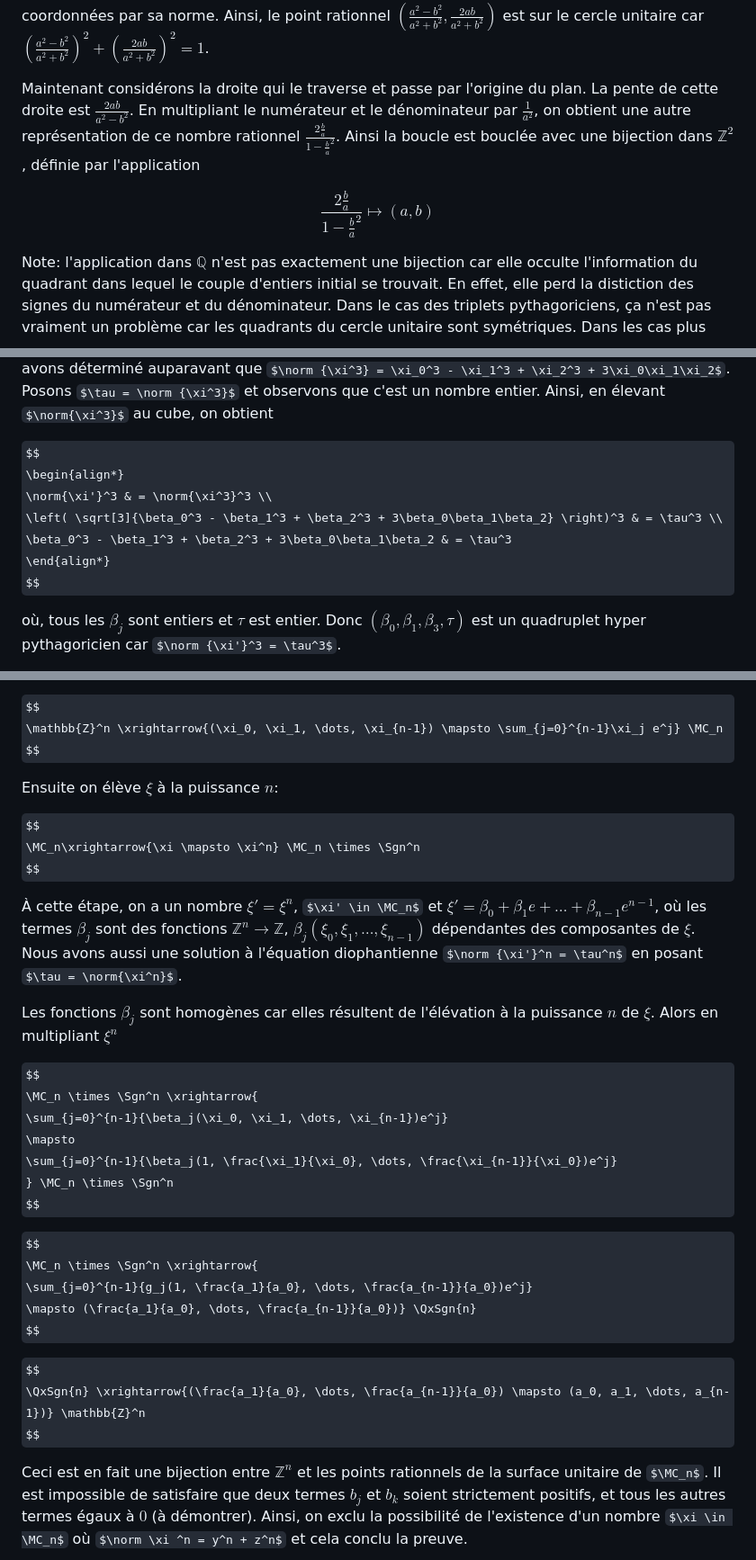
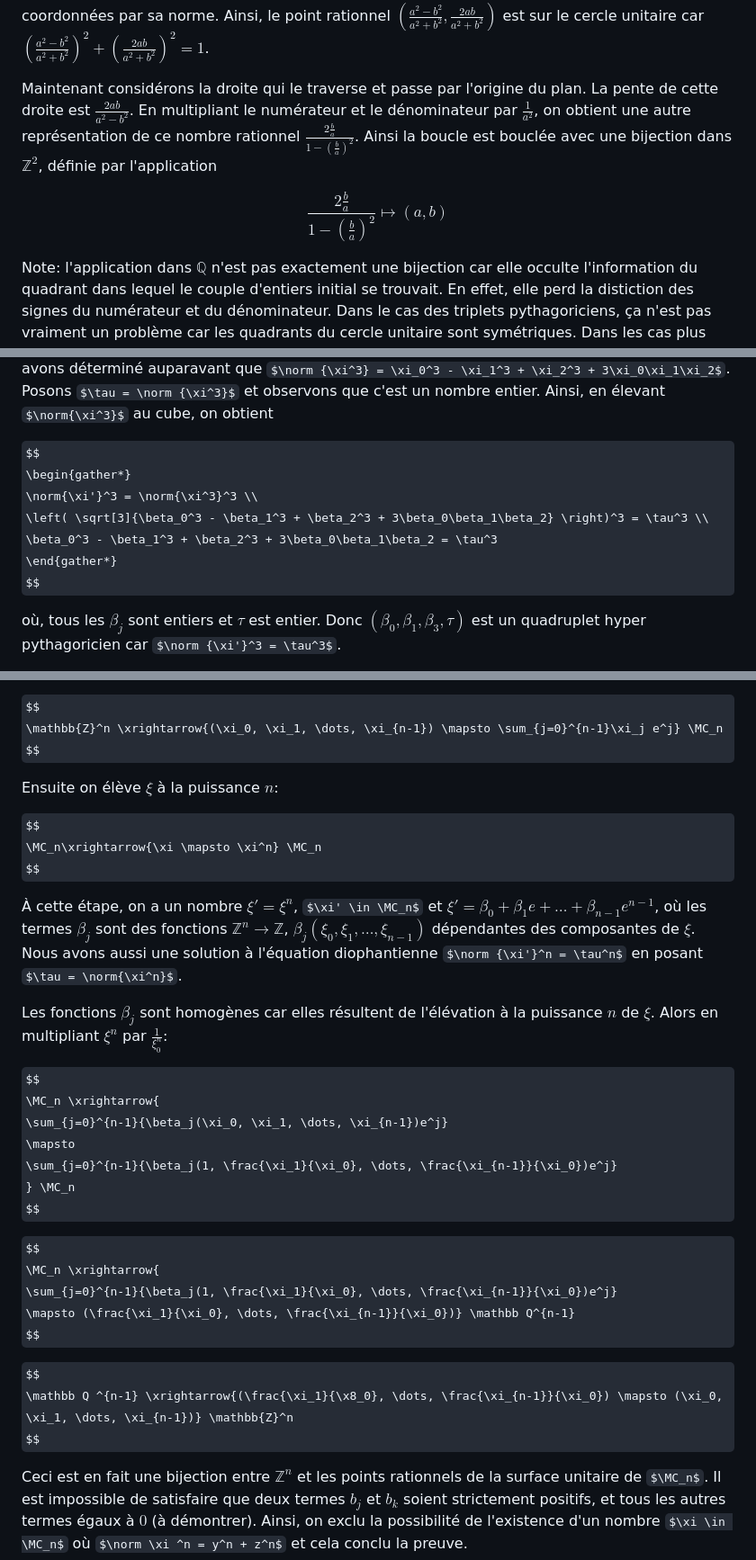
Before and after one commit to nicolasblackburn/Fermat, a Markdown page: src/www/index.md, 3 parts joined by grey strips. Shown at 90% size. Drawn GitHub-style; some formulas as TeX source.

```diff
--- a/src/www/index.md
+++ b/src/www/index.md
@@ -51,10 +51,10 @@ $$
 
 Nous n'avons pas complèment terminé car comment avoir l'assurance que nous pouvons trouver toutes les solutions avec cette méthode? Pour démontrer que c'est bien le cas, nous allons prendre ce point $\xi^2$ dans le plan complexe et le projeter sur le cercle unitaire en divisant ses coordonnées par sa norme. Ainsi, le point rationnel $\left( \frac{a^2-b^2}{a^2+b^2}, \frac{2ab}{a^2+b^2} \right)$ est sur le cercle unitaire car $\left( \frac{a^2-b^2}{a^2+b^2} \right)^2 + \left( \frac{2ab}{a^2+b^2} \right)^2 = 1$.
 
-Maintenant considérons la droite qui le traverse et passe par l'origine du plan. La pente de cette droite est $\frac{2ab}{a^2-b^2}$. En multipliant le numérateur et le dénominateur par $\frac{1}{a^2}$, on obtient une autre représentation de ce nombre rationnel $\frac{2\frac{b}{a}}{1 - \frac{b}{a}^2}$. Ainsi la boucle est bouclée avec une bijection dans $\mathbb{Z}^2$, définie par l'application
+Maintenant considérons la droite qui le traverse et passe par l'origine du plan. La pente de cette droite est $\frac{2ab}{a^2-b^2}$. En multipliant le numérateur et le dénominateur par $\frac{1}{a^2}$, on obtient une autre représentation de ce nombre rationnel $\frac{2\frac{b}{a}}{1 - \left(\frac{b}{a}\right)^2}$. Ainsi la boucle est bouclée avec une bijection dans $\mathbb{Z}^2$, définie par l'application
 
 $$
-\frac{2\frac{b}{a}}{1 - \frac{b}{a}^2}
+\frac{2\frac{b}{a}}{1 - \left(\frac{b}{a}\right)^2}
 \mapsto
 (a, b)
 $$
@@ -184,11 +184,11 @@ $$
 Ainsi $\xi^3 = \beta_0 + \beta_1 e + \beta_2 e^2$ est un nouveau nombre multicomplexe membre de $\MC_3$. Appelons-le $\xi'$. En subsituant les coefficients $\beta_j$ dans la formule de la norme, on obtient $\norm {\xi'} = \sqrt[3]{\beta_0^3 - \beta_1^3 + \beta_2^3 + 3\beta_0\beta_1\beta_2}$. Rappelons-nous que nous avons déterminé auparavant que $\norm {\xi^3} = \xi_0^3 - \xi_1^3 + \xi_2^3 + 3\xi_0\xi_1\xi_2$. Posons $\tau = \norm {\xi^3}$ et observons que c'est un nombre entier. Ainsi, en élevant $\norm{\xi^3}$ au cube, on obtient
 
 $$
-\begin{align*}
-\norm{\xi'}^3 & = \norm{\xi^3}^3 \\
-\left( \sqrt[3]{\beta_0^3 - \beta_1^3 + \beta_2^3 + 3\beta_0\beta_1\beta_2} \right)^3 & = \tau^3 \\
-\beta_0^3 - \beta_1^3 + \beta_2^3 + 3\beta_0\beta_1\beta_2 & = \tau^3
-\end{align*}
+\begin{gather*}
+\norm{\xi'}^3 = \norm{\xi^3}^3 \\
+\left( \sqrt[3]{\beta_0^3 - \beta_1^3 + \beta_2^3 + 3\beta_0\beta_1\beta_2} \right)^3 = \tau^3 \\
+\beta_0^3 - \beta_1^3 + \beta_2^3 + 3\beta_0\beta_1\beta_2 = \tau^3
+\end{gather*}
 $$
 
 où, tous les $\beta_j$ sont entiers et $\tau$ est entier. Donc $(\beta_0, \beta_1, \beta_3, \tau)$ est un quadruplet hyper pythagoricien car $\norm {\xi'}^3 = \tau^3$.
@@ -208,29 +208,29 @@ $$
 Ensuite on élève $\xi$ à la puissance $n$:
 
 $$
- \MC_n\xrightarrow{\xi \mapsto \xi^n} \MC_n \times \Sgn^n
+ \MC_n\xrightarrow{\xi \mapsto \xi^n} \MC_n
 $$
 
 À cette étape, on a un nombre $\xi' = \xi^n$, $\xi' \in \MC_n$ et $\xi' = \beta_0 + \beta_1e + \dots + \beta_{n-1}e^{n-1}$, où les termes $\beta_j$ sont des fonctions $\mathbb Z ^n \rightarrow \mathbb Z$, $\beta_j(\xi_0, \xi_1, \dots, \xi_{n-1})$ dépendantes des composantes de $\xi$. Nous avons aussi une solution à l'équation diophantienne $\norm {\xi'}^n = \tau^n$ en posant $\tau = \norm{\xi^n}$.
 
-Les fonctions $\beta_j$ sont homogènes car elles résultent de l'élévation à la puissance $n$ de $\xi$. Alors en multipliant $\xi^n$
+Les fonctions $\beta_j$ sont homogènes car elles résultent de l'élévation à la puissance $n$ de $\xi$. Alors en multipliant $\xi^n$ par $\frac{1}{\xi_0^n}$:
 
 $$
- \MC_n \times \Sgn^n \xrightarrow{
+ \MC_n \xrightarrow{
    \sum_{j=0}^{n-1}{\beta_j(\xi_0, \xi_1, \dots, \xi_{n-1})e^j}
    \mapsto
    \sum_{j=0}^{n-1}{\beta_j(1, \frac{\xi_1}{\xi_0}, \dots, \frac{\xi_{n-1}}{\xi_0})e^j}
- } \MC_n \times \Sgn^n
+ } \MC_n
 $$
 
 $$
- \MC_n \times \Sgn^n \xrightarrow{
-\sum_{j=0}^{n-1}{g_j(1, \frac{a_1}{a_0}, \dots, \frac{a_{n-1}}{a_0})e^j}
-\mapsto (\frac{a_1}{a_0}, \dots, \frac{a_{n-1}}{a_0})} \QxSgn{n}
+ \MC_n \xrightarrow{
+\sum_{j=0}^{n-1}{\beta_j(1, \frac{\xi_1}{\xi_0}, \dots, \frac{\xi_{n-1}}{\xi_0})e^j}
+\mapsto (\frac{\xi_1}{\xi_0}, \dots, \frac{\xi_{n-1}}{\xi_0})} \mathbb Q^{n-1}
 $$
 
 $$
-\QxSgn{n} \xrightarrow{(\frac{a_1}{a_0}, \dots, \frac{a_{n-1}}{a_0}) \mapsto (a_0, a_1, \dots, a_{n-1})} \mathbb{Z}^n
+\mathbb Q ^{n-1} \xrightarrow{(\frac{\xi_1}{\x8_0}, \dots, \frac{\xi_{n-1}}{\xi_0}) \mapsto (\xi_0, \xi_1, \dots, \xi_{n-1})} \mathbb{Z}^n
 $$
 
 Ceci est en fait une bijection entre $\mathbb{Z}^n$ et les points rationnels de la surface unitaire de $\MC_n$. Il est impossible de satisfaire que deux termes $b_j$ et $b_k$ soient strictement positifs, et tous les autres termes égaux à $0$ (à démontrer). Ainsi, on exclu la possibilité de l'existence d'un nombre $\xi \in \MC_n$ où $\norm \xi ^n = y^n + z^n$ et cela conclu la preuve.
```
Also changed, not shown: 1 other file.
